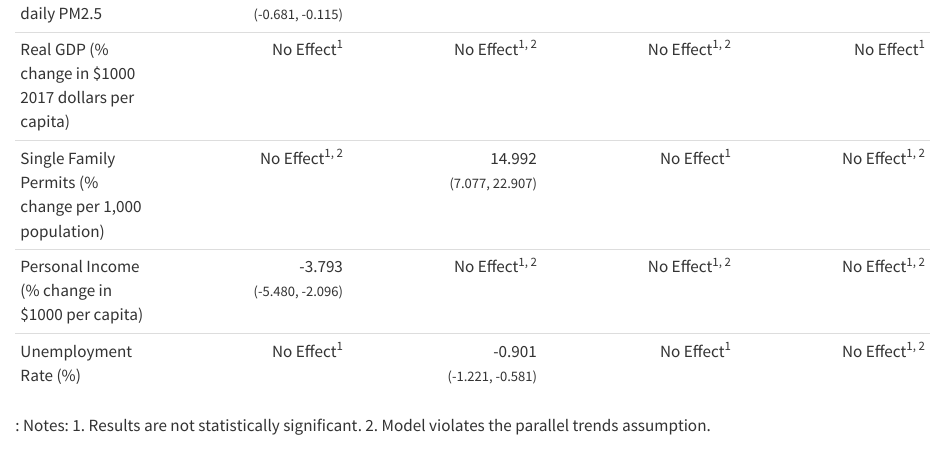
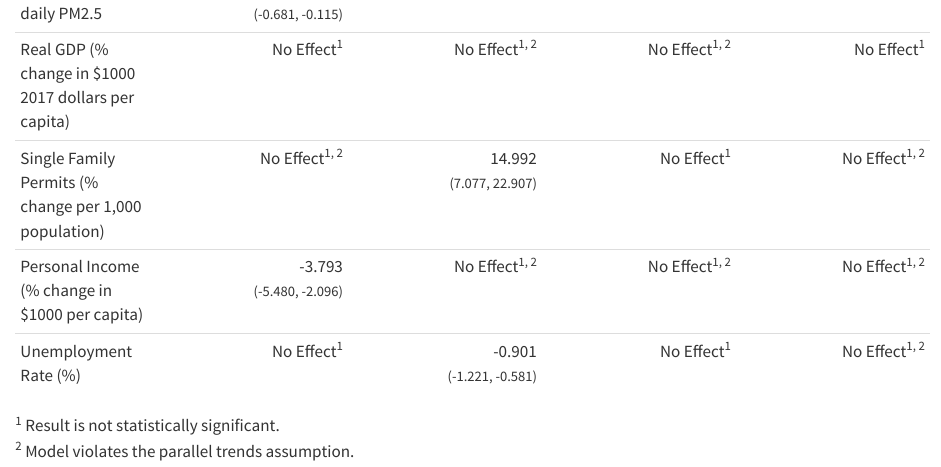
Before and after one commit to wu-msds-capstones/The-Local-Economic-Impact-of-Data-Centers, a Quarto document (_04_results.qmd): the page in a window 1100 px wide, from 11070 px down. Rendered offline with R 4.5, knitr and Pandoc in place of Quarto, with nearby package versions; some code elsewhere in the file could not run offline; long lines of code are wrapped.

Commit message:
chore: update note rendering
Update the notes so that it renders properly

```diff
--- a/_04_results.qmd
+++ b/_04_results.qmd
@@ -492,4 +492,3 @@ Table: Estimated Difference-in-Differences effects of data center presence on co
 | Personal Income (% change in $1000 per capita) | -3.793<br><span style="font-size: 0.85em;">(-5.480, -2.096)</span> | No Effect<sup>1, 2</sup> | No Effect<sup>1, 2</sup> | No Effect<sup>1, 2</sup> |
 | Unemployment Rate (%) | No Effect<sup>1</sup> | -0.901<br><span style="font-size: 0.85em;">(-1.221, -0.581)</span> | No Effect<sup>1</sup> | No Effect<sup>1, 2</sup> |
 
-: Notes: 1. Results are not statistically significant. 2. Model violates the parallel trends assumption.
@@ -495,0 +497,2 @@ Table: Estimated Difference-in-Differences effects of data center presence on co
+<sup>1</sup> Result is not statistically significant.
+<sup>2</sup> Model violates the parallel trends assumption.
```
Also changed, not shown: _04_results.qmd (4 more changed lines).
